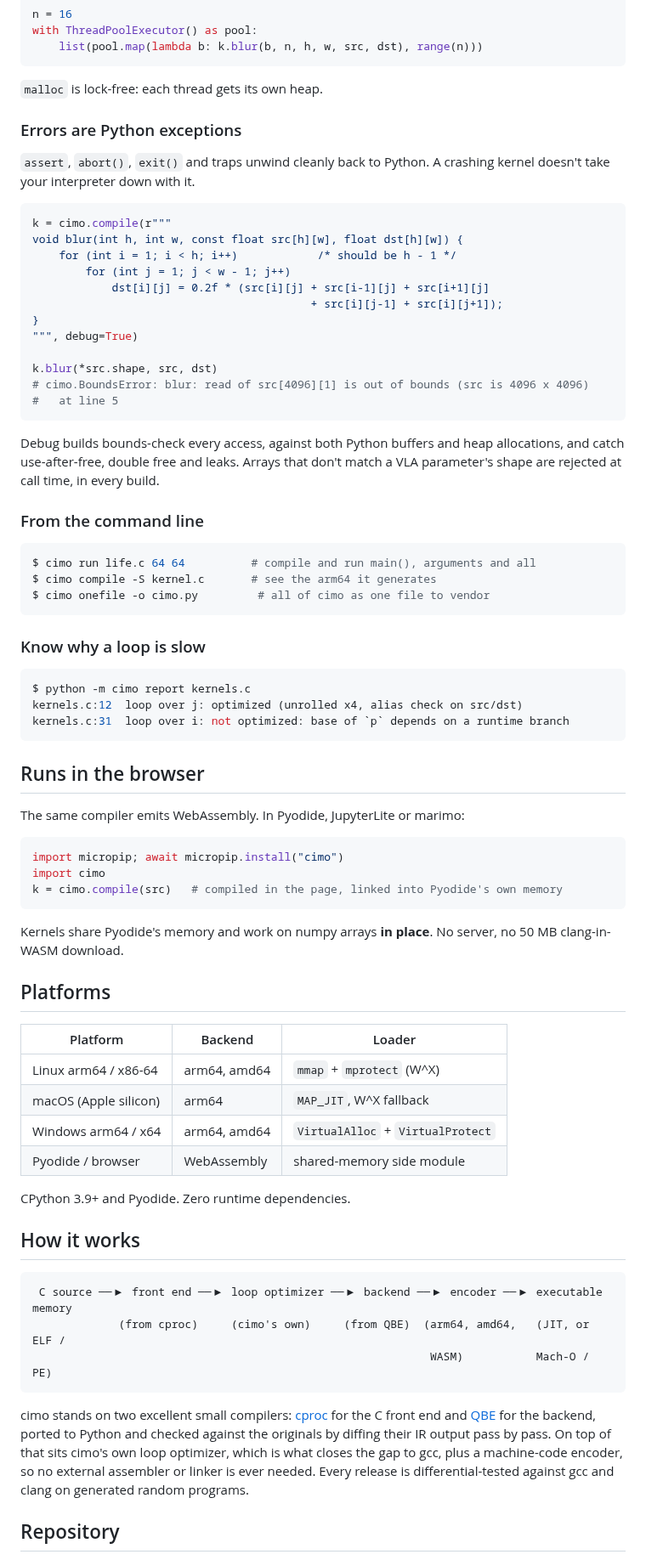
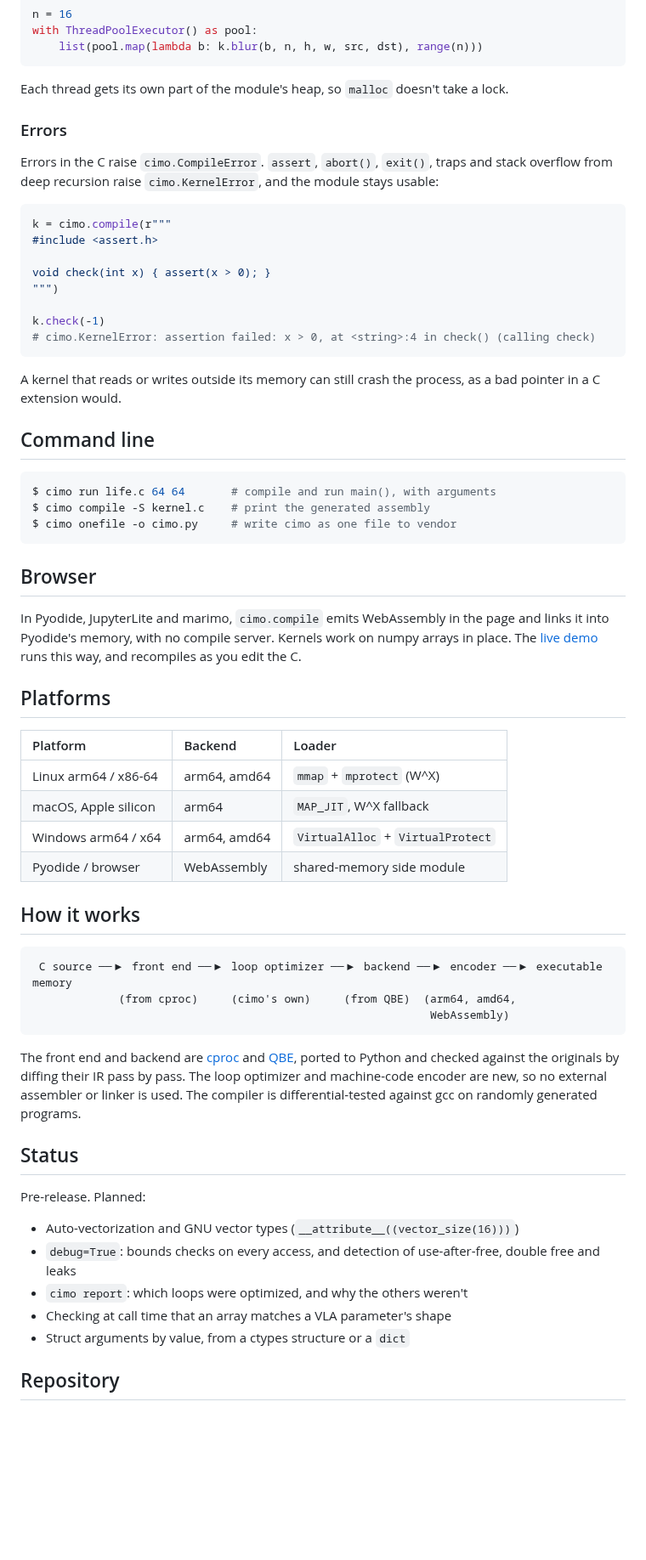
Before and after one commit to farizrahman4u/cimo, a Markdown page: README.md, the part around one of its changes. Shown at 85% size. Rendered like a GitHub page; blank space fills up the shorter version.

Commit message:
README: plain tone in the style of scramjit's and the site; only what's built, the rest under Status; install from GitHub while PyPI is a placeholder

````diff
--- a/README.md
+++ b/README.md
@@ -142,86 +148,72 @@ with ThreadPoolExecutor() as pool:
     list(pool.map(lambda b: k.blur(b, n, h, w, src, dst), range(n)))
 ```
 
-`malloc` is lock-free: each thread gets its own heap.
+Each thread gets its own part of the module's heap, so `malloc` doesn't take a lock.
 
-### Errors are Python exceptions
+### Errors
 
-`assert`, `abort()`, `exit()` and traps unwind cleanly back to Python. A crashing kernel doesn't take
-your interpreter down with it.
+Errors in the C raise `cimo.CompileError`. `assert`, `abort()`, `exit()`, traps and stack overflow from
+deep recursion raise `cimo.KernelError`, and the module stays usable:
 
 ```python
 k = cimo.compile(r"""
-void blur(int h, int w, const float src[h][w], float dst[h][w]) {
-    for (int i = 1; i < h; i++)            /* should be h - 1 */
-        for (int j = 1; j < w - 1; j++)
-            dst[i][j] = 0.2f * (src[i][j] + src[i-1][j] + src[i+1][j]
-                                          + src[i][j-1] + src[i][j+1]);
-}
-""", debug=True)
+#include <assert.h>
 
-k.blur(*src.shape, src, dst)
-# cimo.BoundsError: blur: read of src[4096][1] is out of bounds (src is 4096 x 4096)
-#   at line 5
+void check(int x) { assert(x > 0); }
+""")
+
+k.check(-1)
+# cimo.KernelError: assertion failed: x > 0, at <string>:4 in check() (calling check)
 ```
 
-Debug builds bounds-check every access, against both Python buffers and heap allocations, and catch
-use-after-free, double free and leaks. Arrays that don't match a VLA parameter's shape are
-rejected at call time, in every build.
+A kernel that reads or writes outside its memory can still crash the process, as a bad pointer in a C
+extension would.
 
-### From the command line
+## Command line
 
 ```console
-$ cimo run life.c 64 64          # compile and run main(), arguments and all
-$ cimo compile -S kernel.c       # see the arm64 it generates
-$ cimo onefile -o cimo.py         # all of cimo as one file to vendor
+$ cimo run life.c 64 64       # compile and run main(), with arguments
+$ cimo compile -S kernel.c    # print the generated assembly
+$ cimo onefile -o cimo.py     # write cimo as one file to vendor
 ```
 
-### Know why a loop is slow
+## Browser
 
-```console
-$ python -m cimo report kernels.c
-kernels.c:12  loop over j: optimized (unrolled x4, alias check on src/dst)
-kernels.c:31  loop over i: not optimized: base of `p` depends on a runtime branch
-```
-
-## Runs in the browser
-
-The same compiler emits WebAssembly. In Pyodide, JupyterLite or marimo:
-
-```python
-import micropip; await micropip.install("cimo")
-import cimo
-k = cimo.compile(src)   # compiled in the page, linked into Pyodide's own memory
-```
-
-Kernels share Pyodide's memory and work on numpy arrays **in place**. No server, no 50 MB
-clang-in-WASM download.
+In Pyodide, JupyterLite and marimo, `cimo.compile` emits WebAssembly in the page and links it into
+Pyodide's memory, with no compile server. Kernels work on numpy arrays in place. The
+[live demo](https://www.cimo.dev/) runs this way, and recompiles as you edit the C.
 
 ## Platforms
 
-| Platform                    | Backend        | Loader                          |
-|-----------------------------|----------------|---------------------------------|
-| Linux arm64 / x86-64        | arm64, amd64   | `mmap` + `mprotect` (W^X)       |
-| macOS (Apple silicon)       | arm64          | `MAP_JIT`, W^X fallback         |
-| Windows arm64 / x64         | arm64, amd64   | `VirtualAlloc` + `VirtualProtect` |
-| Pyodide / browser           | WebAssembly    | shared-memory side module       |
-
-CPython 3.9+ and Pyodide. Zero runtime dependencies.
+| Platform             | Backend      | Loader                            |
+|:---------------------|:-------------|:----------------------------------|
+| Linux arm64 / x86-64 | arm64, amd64 | `mmap` + `mprotect` (W^X)         |
+| macOS, Apple silicon | arm64        | `MAP_JIT`, W^X fallback           |
+| Windows arm64 / x64  | arm64, amd64 | `VirtualAlloc` + `VirtualProtect` |
+| Pyodide / browser    | WebAssembly  | shared-memory side module         |
 
 ## How it works
 
 ```
  C source ──▶ front end ──▶ loop optimizer ──▶ backend ──▶ encoder ──▶ executable memory
-             (from cproc)     (cimo's own)     (from QBE)  (arm64, amd64,   (JIT, or ELF /
-                                                            WASM)           Mach-O / PE)
+             (from cproc)     (cimo's own)     (from QBE)  (arm64, amd64,
+                                                            WebAssembly)
 ```
 
-cimo stands on two excellent small compilers: [cproc](https://sr.ht/~mcf/cproc/) for the C front
-end and [QBE](https://c9x.me/compile/) for the backend, ported to Python and checked against the
-originals by diffing their IR output pass by pass. On top of that sits cimo's own loop optimizer,
-which is what closes the gap to gcc, plus a machine-code encoder, so no external assembler or
-linker is ever needed. Every release is differential-tested against gcc and clang on generated
-random programs.
+The front end and backend are [cproc](https://sr.ht/~mcf/cproc/) and [QBE](https://c9x.me/compile/),
+ported to Python and checked against the originals by diffing their IR pass by pass. The loop optimizer
+and machine-code encoder are new, so no external assembler or linker is used. The compiler is
+differential-tested against gcc on randomly generated programs.
+
+## Status
+
+Pre-release. Planned:
+
+- Auto-vectorization and GNU vector types (`__attribute__((vector_size(16)))`)
+- `debug=True`: bounds checks on every access, and detection of use-after-free, double free and leaks
+- `cimo report`: which loops were optimized, and why the others weren't
+- Checking at call time that an array matches a VLA parameter's shape
+- Struct arguments by value, from a ctypes structure or a `dict`
 
 ## Repository
 
````
Also changed, not shown: other parts of README.md (+71 -65 lines).
